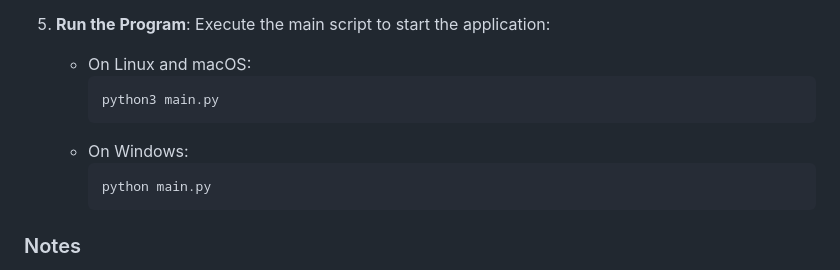
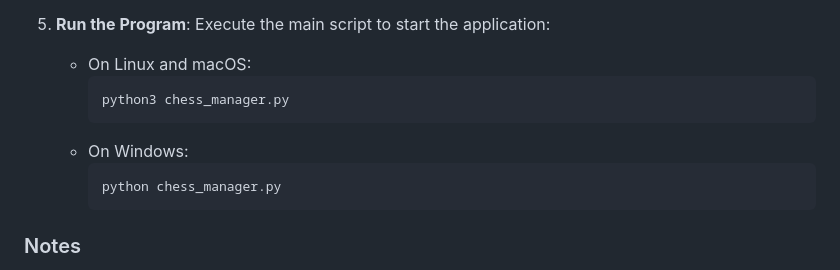
Before and after one commit to LsFbr/OC_Project4_Chess, a Markdown page: README.md, the part around the change. Rendered like a GitHub page.

Commit message:
Update Readme with new main script name

````diff
--- a/README.md
+++ b/README.md
@@ -90,11 +90,11 @@ To deploy and run the chess tournament management software, follow these steps f
    Execute the main script to start the application:
    - On Linux and macOS:
      ```bash
-     python3 main.py
+     python3 chess_manager.py
      ```
    - On Windows:
      ```bash
-     python main.py
+     python chess_manager.py
      ```
 
 ### Notes
````
